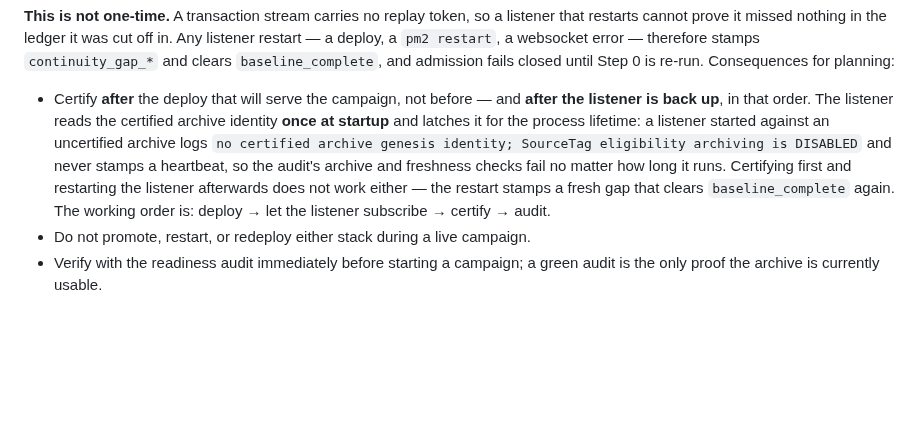
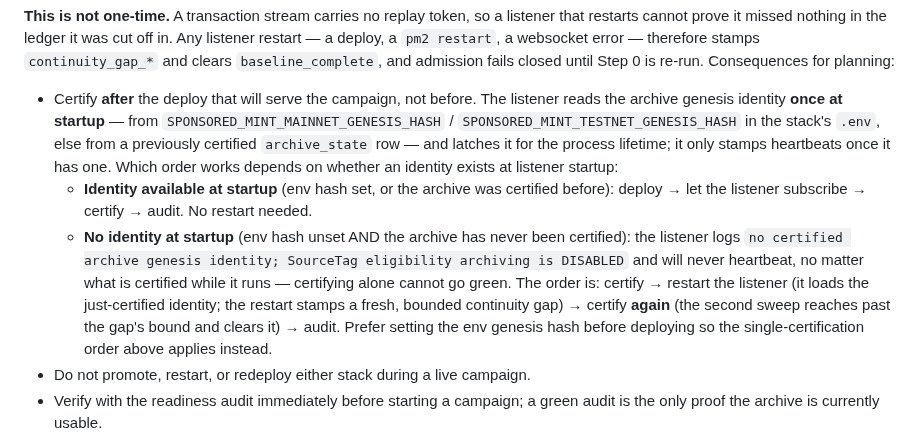
Before and after one commit to Team-Hamsa/LFG, a Markdown page: docs/ops/sponsored-free-mint.md, the part around the change. Drawn GitHub-style; blank space fills up the shorter version.

Commit message:
docs(ops): correct first-certification listener ordering in free-mint runbook
The runbook claimed 'deploy -> listener subscribe -> certify -> audit' works
unconditionally and that certify-then-restart cannot work. Both are wrong on
a never-certified archive with no env genesis hash: the listener latches its
identity once at startup and never heartbeats without one, so certifying
under a running DISABLED listener can never go green — while the #337 fix in
this branch is exactly what makes certify -> restart -> re-certify work (the
restart's gap is now bounded and the second sweep clears it). Document both
orders and the env-hash escape hatch.

```diff
--- a/docs/ops/sponsored-free-mint.md
+++ b/docs/ops/sponsored-free-mint.md
@@ -70,16 +70,26 @@ cut off in. Any listener restart — a deploy, a `pm2 restart`, a websocket
 error — therefore stamps `continuity_gap_*` and clears `baseline_complete`,
 and admission fails closed until Step 0 is re-run. Consequences for planning:
 
-- Certify **after** the deploy that will serve the campaign, not before —
-  and **after the listener is back up**, in that order. The listener reads
-  the certified archive identity **once at startup** and latches it for the
-  process lifetime: a listener started against an uncertified archive logs
-  `no certified archive genesis identity; SourceTag eligibility archiving is
-  DISABLED` and never stamps a heartbeat, so the audit's archive and
-  freshness checks fail no matter how long it runs. Certifying first and
-  restarting the listener afterwards does not work either — the restart
-  stamps a fresh gap that clears `baseline_complete` again. The working
-  order is: deploy → let the listener subscribe → certify → audit.
+- Certify **after** the deploy that will serve the campaign, not before.
+  The listener reads the archive genesis identity **once at startup** — from
+  `SPONSORED_MINT_MAINNET_GENESIS_HASH` / `SPONSORED_MINT_TESTNET_GENESIS_HASH`
+  in the stack's `.env`, else from a previously certified `archive_state`
+  row — and latches it for the process lifetime; it only stamps heartbeats
+  once it has one. Which order works depends on whether an identity exists
+  at listener startup:
+  - **Identity available at startup** (env hash set, or the archive was
+    certified before): deploy → let the listener subscribe → certify →
+    audit. No restart needed.
+  - **No identity at startup** (env hash unset AND the archive has never
+    been certified): the listener logs `no certified archive genesis
+    identity; SourceTag eligibility archiving is DISABLED` and will never
+    heartbeat, no matter what is certified while it runs — certifying alone
+    cannot go green. The order is: certify → restart the listener (it loads
+    the just-certified identity; the restart stamps a fresh, bounded
+    continuity gap) → certify **again** (the second sweep reaches past the
+    gap's bound and clears it) → audit. Prefer setting the env genesis hash
+    before deploying so the single-certification order above applies
+    instead.
 - Do not promote, restart, or redeploy either stack during a live campaign.
 - Verify with the readiness audit immediately before starting a campaign; a
   green audit is the only proof the archive is currently usable.
```
